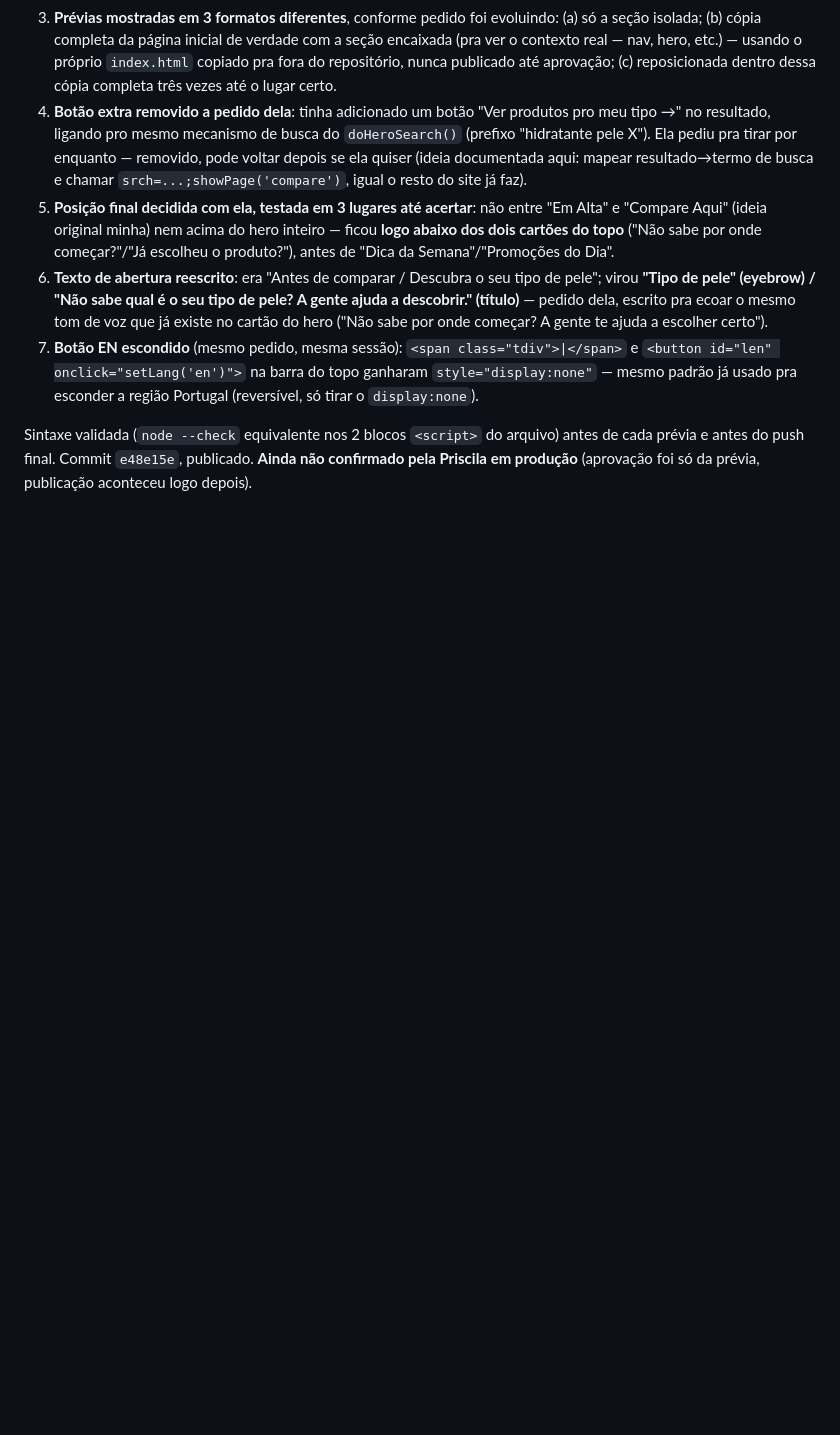
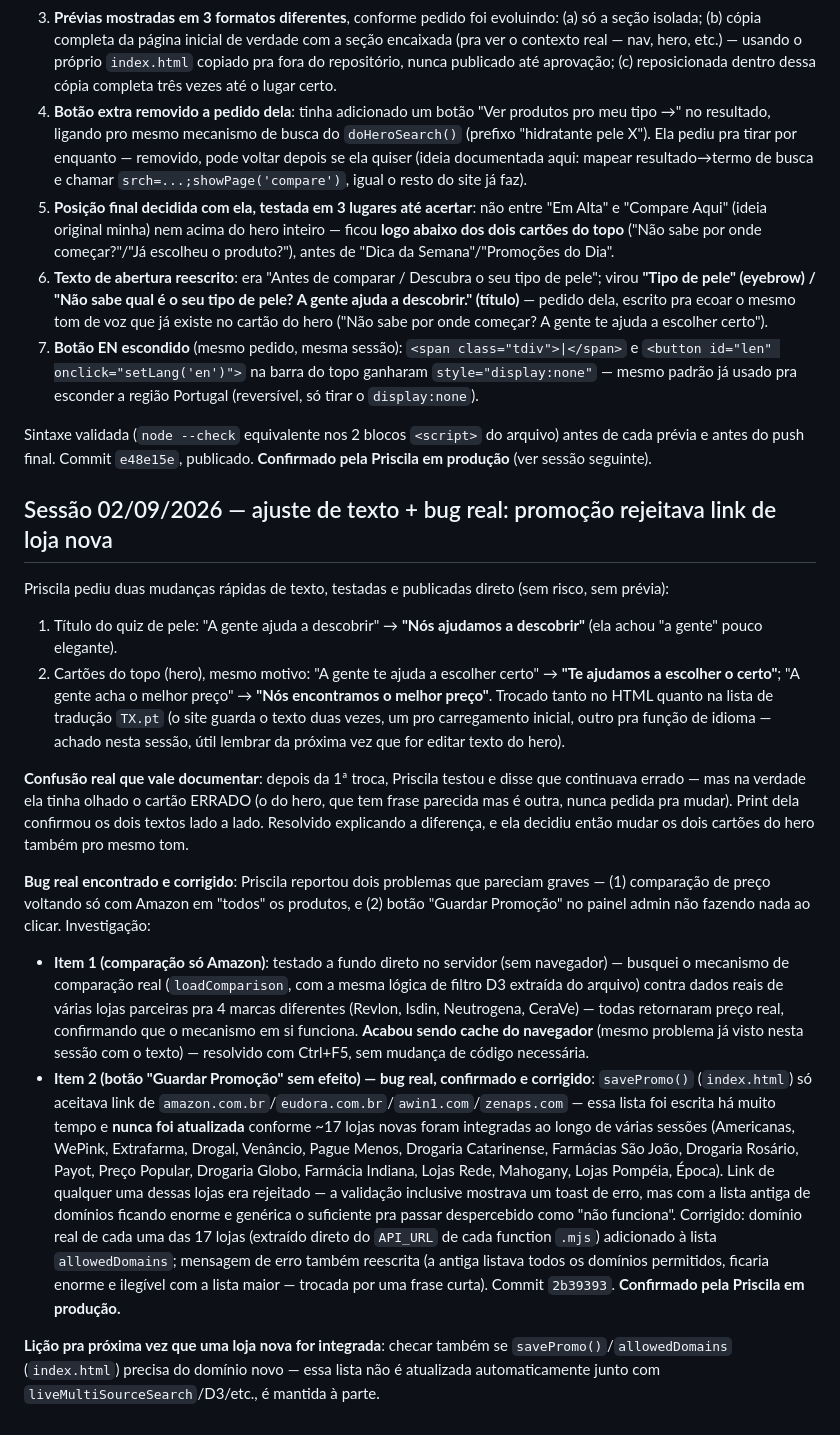
Before and after one commit to Priscilamfc/veraoris, a Markdown page: CLAUDE.md, the part around the change. Rendered like a GitHub page; blank space fills up the shorter version.

Commit message:
Documentar: textos do topo ajustados + bug real de promocao rejeitando loja nova

```diff
--- a/CLAUDE.md
+++ b/CLAUDE.md
@@ -2997,6 +2997,62 @@ aprovação final)**:
 
 Sintaxe validada (`node --check` equivalente nos 2 blocos `<script>`
 do arquivo) antes de cada prévia e antes do push final. Commit
-`e48e15e`, publicado. **Ainda não confirmado pela Priscila em
-produção** (aprovação foi só da prévia, publicação aconteceu logo
-depois).
+`e48e15e`, publicado. **Confirmado pela Priscila em produção** (ver
+sessão seguinte).
+
+## Sessão 02/09/2026 — ajuste de texto + bug real: promoção rejeitava link de loja nova
+Priscila pediu duas mudanças rápidas de texto, testadas e publicadas
+direto (sem risco, sem prévia):
+1. Título do quiz de pele: "A gente ajuda a descobrir" → **"Nós
+   ajudamos a descobrir"** (ela achou "a gente" pouco elegante).
+2. Cartões do topo (hero), mesmo motivo: "A gente te ajuda a escolher
+   certo" → **"Te ajudamos a escolher o certo"**; "A gente acha o
+   melhor preço" → **"Nós encontramos o melhor preço"**. Trocado tanto
+   no HTML quanto na lista de tradução `TX.pt` (o site guarda o texto
+   duas vezes, um pro carregamento inicial, outro pra função de
+   idioma — achado nesta sessão, útil lembrar da próxima vez que for
+   editar texto do hero).
+
+**Confusão real que vale documentar**: depois da 1ª troca, Priscila
+testou e disse que continuava errado — mas na verdade ela tinha
+olhado o cartão ERRADO (o do hero, que tem frase parecida mas é
+outra, nunca pedida pra mudar). Print dela confirmou os dois textos
+lado a lado. Resolvido explicando a diferença, e ela decidiu então
+mudar os dois cartões do hero também pro mesmo tom.
+
+**Bug real encontrado e corrigido**: Priscila reportou dois problemas
+que pareciam graves — (1) comparação de preço voltando só com Amazon
+em "todos" os produtos, e (2) botão "Guardar Promoção" no painel admin
+não fazendo nada ao clicar. Investigação:
+- **Item 1 (comparação só Amazon)**: testado a fundo direto no
+  servidor (sem navegador) — busquei o mecanismo de comparação real
+  (`loadComparison`, com a mesma lógica de filtro D3 extraída do
+  arquivo) contra dados reais de várias lojas parceiras pra 4 marcas
+  diferentes (Revlon, Isdin, Neutrogena, CeraVe) — todas retornaram
+  preço real, confirmando que o mecanismo em si funciona. **Acabou
+  sendo cache do navegador** (mesmo problema já visto nesta sessão
+  com o texto) — resolvido com Ctrl+F5, sem mudança de código
+  necessária.
+- **Item 2 (botão "Guardar Promoção" sem efeito) — bug real,
+  confirmado e corrigido**: `savePromo()` (`index.html`) só aceitava
+  link de `amazon.com.br`/`eudora.com.br`/`awin1.com`/`zenaps.com` —
+  essa lista foi escrita há muito tempo e **nunca foi atualizada**
+  conforme ~17 lojas novas foram integradas ao longo de várias sessões
+  (Americanas, WePink, Extrafarma, Drogal, Venâncio, Pague Menos,
+  Drogaria Catarinense, Farmácias São João, Drogaria Rosário, Payot,
+  Preço Popular, Drogaria Globo, Farmácia Indiana, Lojas Rede,
+  Mahogany, Lojas Pompéia, Época). Link de qualquer uma dessas lojas
+  era rejeitado — a validação inclusive mostrava um toast de erro,
+  mas com a lista antiga de domínios ficando enorme e genérica o
+  suficiente pra passar despercebido como "não funciona". Corrigido:
+  domínio real de cada uma das 17 lojas (extraído direto do
+  `API_URL` de cada function `.mjs`) adicionado à lista
+  `allowedDomains`; mensagem de erro também reescrita (a antiga listava
+  todos os domínios permitidos, ficaria enorme e ilegível com a lista
+  maior — trocada por uma frase curta). Commit `2b39393`. **Confirmado
+  pela Priscila em produção.**
+
+**Lição pra próxima vez que uma loja nova for integrada**: checar
+também se `savePromo()`/`allowedDomains` (`index.html`) precisa do
+domínio novo — essa lista não é atualizada automaticamente junto com
+`liveMultiSourceSearch`/D3/etc., é mantida à parte.
```
